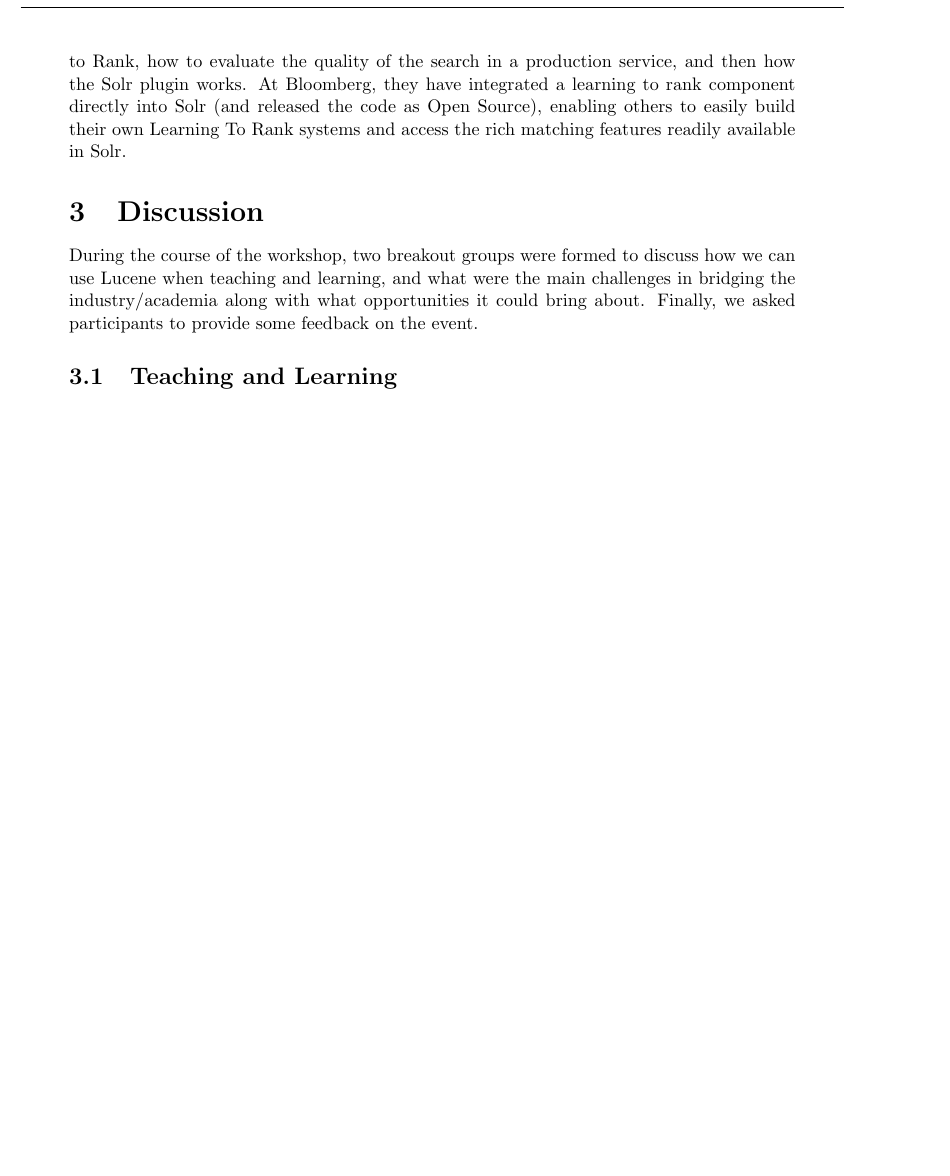
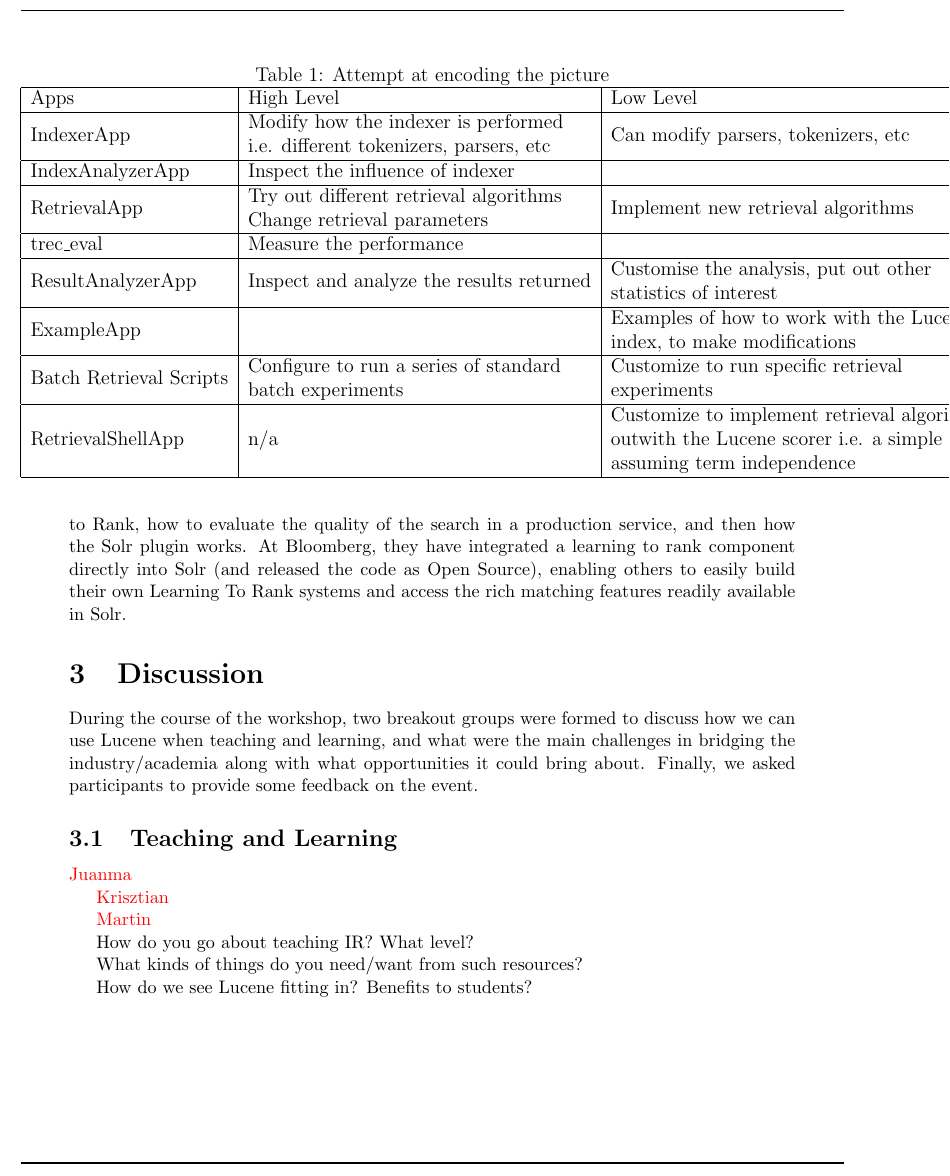
Before and after one commit to lucene4ir/lucene4ir, a LaTeX document (sigirforumreport/lucene4IR2016workshop_report.tex, which reads sigirforumreport/teaching.tex): part of page 5 of 6 before the commit and part of page 5 of 7 after it, cut at the place of the change, the shorter picture padded with empty space. Compiled offline with pdfLaTeX.

Commit message:
teaching section updated

```diff
--- a/sigirforumreport/teaching.tex
+++ b/sigirforumreport/teaching.tex
@@ -1 +1,37 @@
 \subsection{Teaching and Learning}
+
+
+
+\todo{Juanma}
+
+\todo{Krisztian}
+
+
+\todo{Martin}
+
+
+How do you go about teaching IR? What level?
+
+What kinds of things do you need/want from such resources?
+
+
+How do we see Lucene fitting in? Benefits to students?
+
+
+\begin{table}[]
+\centering
+\caption{Attempt at encoding the picture}
+\label{my-label}
+\begin{tabular}{|l|l|l|}
+\hline
+Apps                    & High Level                                                                                                            & Low Level                                                                                                                                                           \\ \hline
+IndexerApp              & \begin{tabular}[c]{@{}l@{}}Modify how the indexer is performed\\ i.e. different tokenizers, parsers, etc\end{tabular} & Can modify parsers, tokenizers, etc                                                                                                                                 \\ \hline
+IndexAnalyzerApp        & Inspect the influence of indexer                                                                                      &                                                                                                                                                                     \\ \hline
+RetrievalApp            & \begin{tabular}[c]{@{}l@{}}Try out different retrieval algorithms\\ Change retrieval parameters\end{tabular}          & Implement new retrieval algorithms                                                                                                                                  \\ \hline
+trec\_eval              & Measure the performance                                                                                               &                                                                                                                                                                     \\ \hline
+ResultAnalyzerApp       & Inspect and analyze the results returned                                                                              & \begin{tabular}[c]{@{}l@{}}Customise the analysis, put out other \\ statistics of interest\end{tabular}                                                             \\ \hline
+ExampleApp              &                                                                                                                       & \begin{tabular}[c]{@{}l@{}}Examples of how to work with the Lucene\\ index, to make modifications\end{tabular}                                                      \\ \hline
+Batch Retrieval Scripts & \begin{tabular}[c]{@{}l@{}}Configure to run a series of standard\\ batch experiments\end{tabular}                     & \begin{tabular}[c]{@{}l@{}}Customize to run specific retrieval\\ experiments\end{tabular}                                                                           \\ \hline
+RetrievalShellApp       & n/a                                                                                                                   & \begin{tabular}[c]{@{}l@{}}Customize to implement retrieval algorithms \\ outwith the Lucene scorer i.e. a simple scorer \\ assuming term independence\end{tabular} \\ \hline
+\end{tabular}
+\end{table}
```
